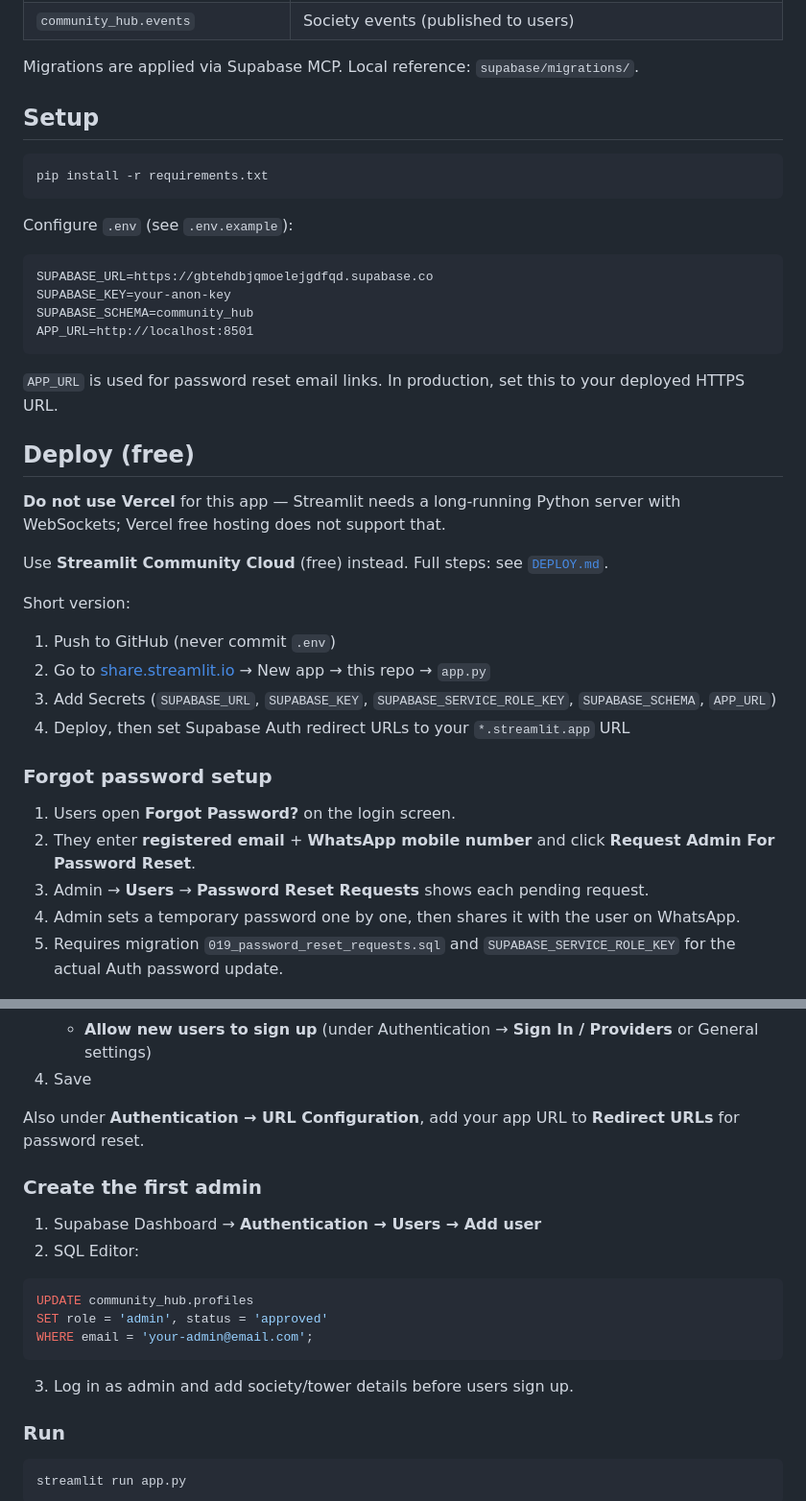
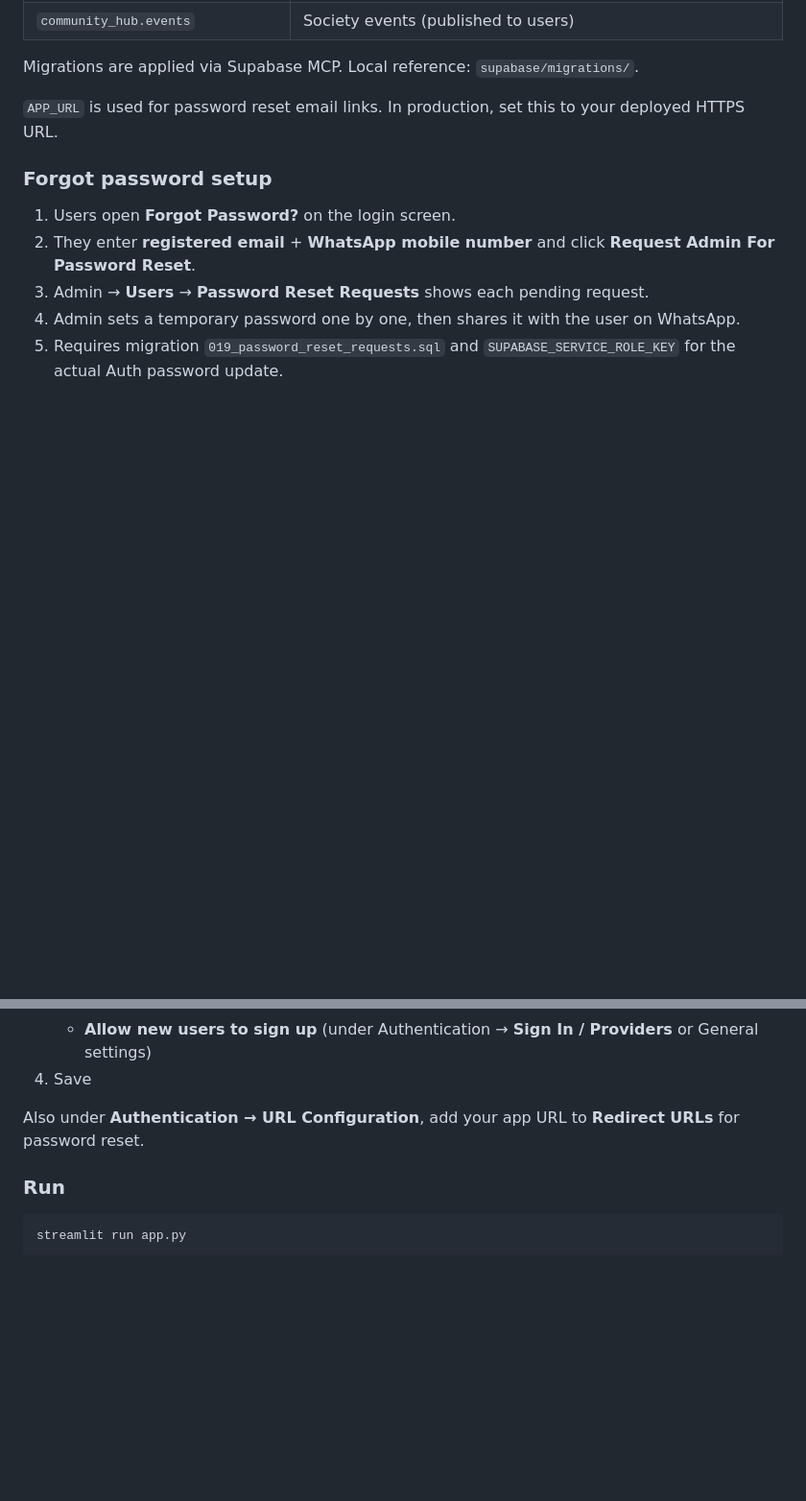
Before and after one commit to amol-bagal2007/communityHub, a Markdown page: README.md, 2 parts joined by grey strips. Shown at 96% size. Rendered like a GitHub page; blank space fills up the shorter version.

Commit message:
Refactor README to remove setup and deploy sections
Removed setup and deployment instructions from README.

````diff
--- a/README.md
+++ b/README.md
@@ -32,34 +32,9 @@ All tables live under `community_hub`:
 
 Migrations are applied via Supabase MCP. Local reference: `supabase/migrations/`.
 
-## Setup
-
-```bash
-pip install -r requirements.txt
-```
-
-Configure `.env` (see `.env.example`):
-
-```
-SUPABASE_URL=https://gbtehdbjqmoelejgdfqd.supabase.co
-SUPABASE_KEY=your-anon-key
-SUPABASE_SCHEMA=community_hub
-APP_URL=http://localhost:8501
-```
 
 `APP_URL` is used for password reset email links. In production, set this to your deployed HTTPS URL.
 
-## Deploy (free)
-
-**Do not use Vercel** for this app — Streamlit needs a long-running Python server with WebSockets; Vercel free hosting does not support that.
-
-Use **Streamlit Community Cloud** (free) instead. Full steps: see [`DEPLOY.md`](DEPLOY.md).
-
-Short version:
-1. Push to GitHub (never commit `.env`)
-2. Go to [share.streamlit.io](https://share.streamlit.io) → New app → this repo → `app.py`
-3. Add Secrets (`SUPABASE_URL`, `SUPABASE_KEY`, `SUPABASE_SERVICE_ROLE_KEY`, `SUPABASE_SCHEMA`, `APP_URL`)
-4. Deploy, then set Supabase Auth redirect URLs to your `*.streamlit.app` URL
 
 ### Forgot password setup
 
@@ -100,18 +75,6 @@ If registration fails with **"Email signups are disabled"**:
 
 Also under **Authentication → URL Configuration**, add your app URL to **Redirect URLs** for password reset.
 
-### Create the first admin
-
-1. Supabase Dashboard → **Authentication → Users → Add user**
-2. SQL Editor:
-
-```sql
-UPDATE community_hub.profiles
-SET role = 'admin', status = 'approved'
-WHERE email = 'your-admin@email.com';
-```
-
-3. Log in as admin and add society/tower details before users sign up.
 
 ### Run
 
````
